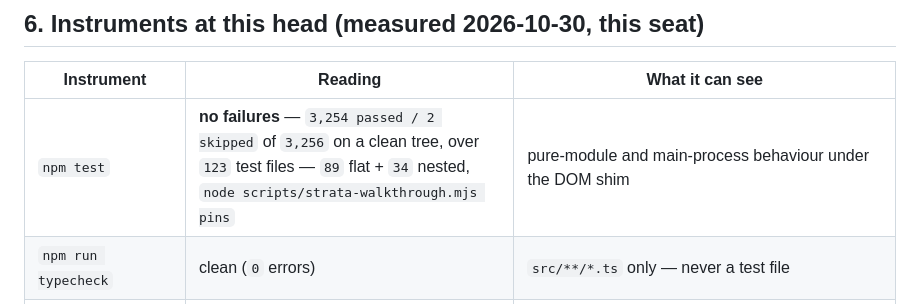
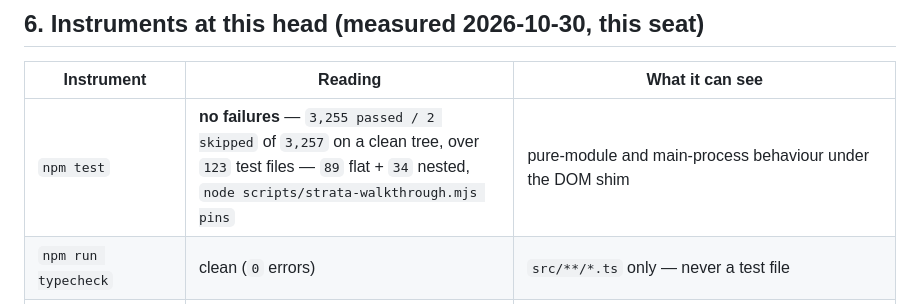
Before and after one commit to LittleKingsguard/Provident-Electron, a Markdown page: strata/brief.md, the part around the change. Drawn GitHub-style.

Commit message:
Move the standing test count: 3,255 of 3,257 over 123 files, with the carrier rows counted

```diff
--- a/strata/brief.md
+++ b/strata/brief.md
@@ -85,7 +85,7 @@ wholesale ahead of the map (D-10).
 
 | Instrument | Reading | What it can see |
 |---|---|---|
-| `npm test` | **no failures** — `3,254 passed / 2 skipped` of `3,256` on a clean tree, over `123` test files — `89` flat + `34` nested, `node scripts/strata-walkthrough.mjs pins` | pure-module and main-process behaviour under the DOM shim |
+| `npm test` | **no failures** — `3,255 passed / 2 skipped` of `3,257` on a clean tree, over `123` test files — `89` flat + `34` nested, `node scripts/strata-walkthrough.mjs pins` | pure-module and main-process behaviour under the DOM shim |
 | `npm run typecheck` | clean (`0` errors) | `src/**/*.ts` only — never a test file |
 | `npm run typecheck:tests` | clean (`0` errors) | the whole `tests/**/*.ts` tree at the unit leg's strictness |
 | `npm run build` | OK — five artifacts: `main.mjs`, `preload.cjs`, `standalone.mjs`, `battery-host.mjs`, `renderer.js` | the bundles exist at all |
```
